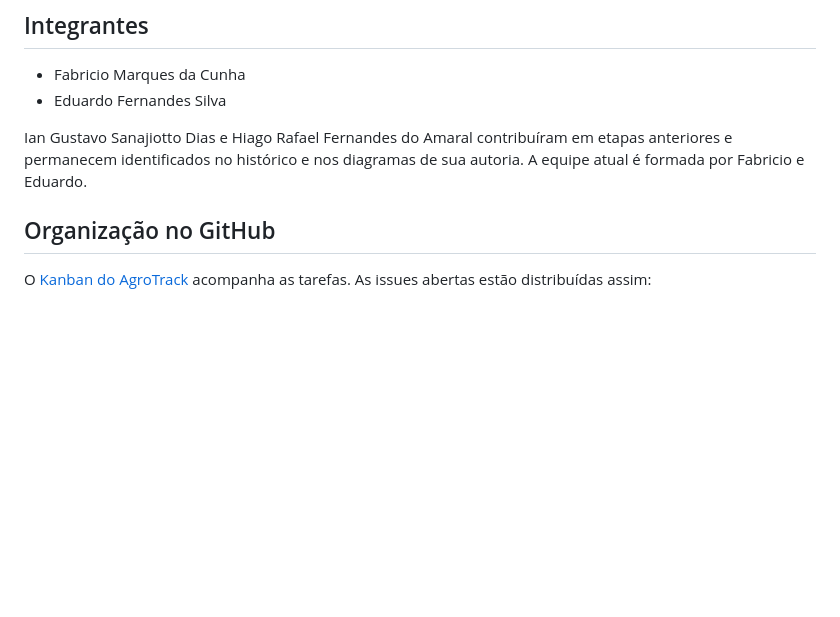
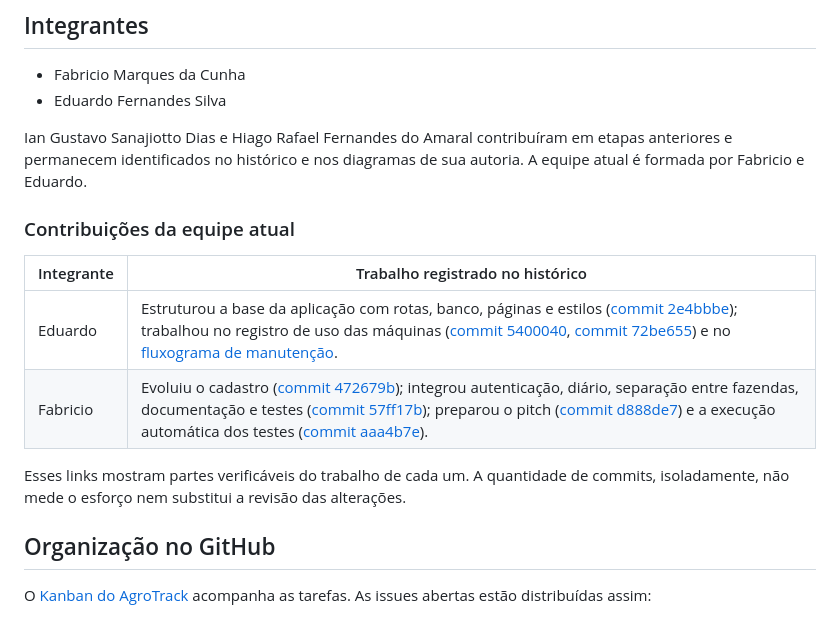
Before and after one commit to fabricio777666/AgroTrack, a Markdown page: README.md, the part around the change. GitHub-like rendering; blank space fills up the shorter version.

Commit message:
Documenta contribuições verificáveis de Fabricio e Eduardo

```diff
--- a/README.md
+++ b/README.md
@@ -10,6 +10,15 @@ Tratores e colheitadeiras precisam de controle das horas de uso, do combustível
 - Eduardo Fernandes Silva
 
 Ian Gustavo Sanajiotto Dias e Hiago Rafael Fernandes do Amaral contribuíram em etapas anteriores e permanecem identificados no histórico e nos diagramas de sua autoria. A equipe atual é formada por Fabricio e Eduardo.
+
+### Contribuições da equipe atual
+
+| Integrante | Trabalho registrado no histórico |
+| --- | --- |
+| Eduardo | Estruturou a base da aplicação com rotas, banco, páginas e estilos ([commit 2e4bbbe](https://github.com/fabricio777666/AgroTrack/commit/2e4bbbe)); trabalhou no registro de uso das máquinas ([commit 5400040](https://github.com/fabricio777666/AgroTrack/commit/5400040), [commit 72be655](https://github.com/fabricio777666/AgroTrack/commit/72be655)) e no [fluxograma de manutenção](https://github.com/fabricio777666/AgroTrack/pull/8). |
+| Fabricio | Evoluiu o cadastro ([commit 472679b](https://github.com/fabricio777666/AgroTrack/commit/472679b)); integrou autenticação, diário, separação entre fazendas, documentação e testes ([commit 57ff17b](https://github.com/fabricio777666/AgroTrack/commit/57ff17b)); preparou o pitch ([commit d888de7](https://github.com/fabricio777666/AgroTrack/commit/d888de7)) e a execução automática dos testes ([commit aaa4b7e](https://github.com/fabricio777666/AgroTrack/commit/aaa4b7e)). |
+
+Esses links mostram partes verificáveis do trabalho de cada um. A quantidade de commits, isoladamente, não mede o esforço nem substitui a revisão das alterações.
 
 ## Organização no GitHub
 
```
